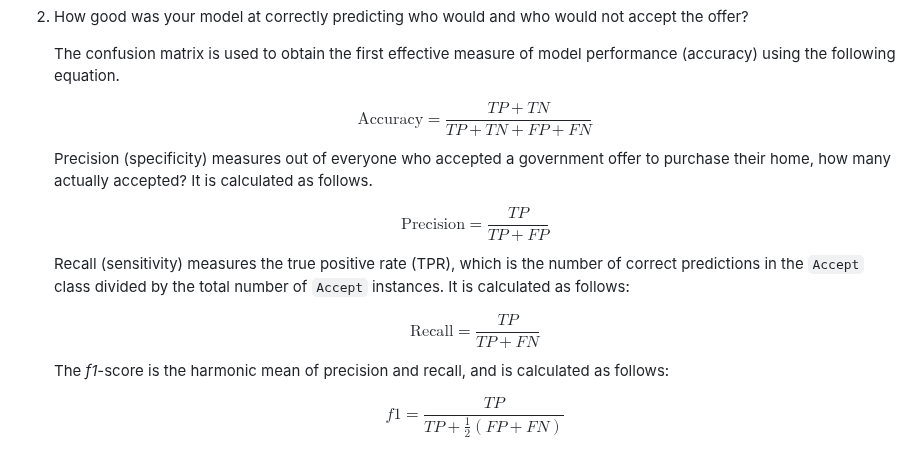
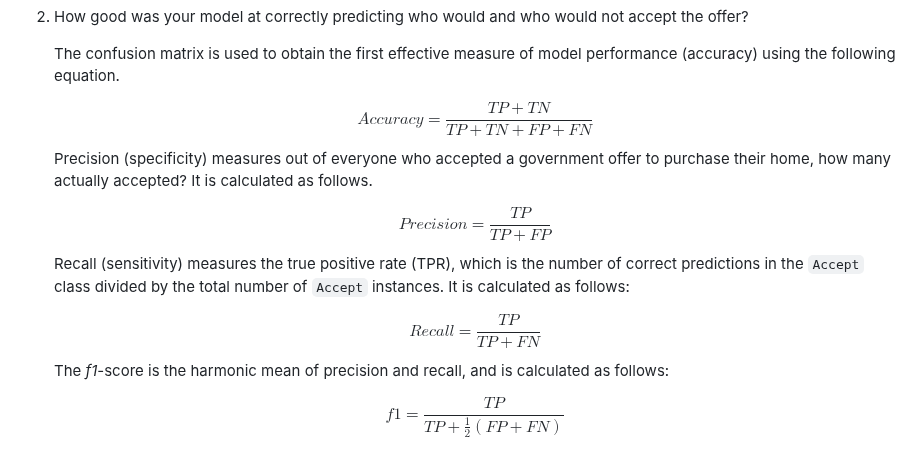
Before and after one commit to lshpaner/CEEM585_Supervised_Learning_Techniques_in_R, a Markdown page: README.md, the part around the change. Rendered like a GitHub page.

```diff
--- a/README.md
+++ b/README.md
@@ -390,13 +390,13 @@ How good was your model at correctly predicting who would and who would not acce
 
 <font color="blue"> The confusion matrix is used to obtain the first effective measure of model performance (accuracy) using the following equation. </font>
 
-$$\text{Accuracy} = \frac{TP + TN}{TP+TN+FP+FN}$$
+$$Accuracy = \frac{TP + TN}{TP+TN+FP+FN}$$
 <font color="blue"> Precision (specificity) measures out of everyone who accepted a government offer to purchase their home, how many actually accepted? It is calculated as follows. </font>
 
-$$\text{Precision} = \frac{TP}{TP+FP}$$
+$$Precision = \frac{TP}{TP+FP}$$
 <font color="blue"> Recall (sensitivity) measures the true positive rate (TPR), which is the number of correct predictions in the <font color="black"> ``Accept`` </font> class divided by the total number of <font color="black"> ``Accept`` </font> instances. It is calculated as follows: </font>
 
-$$\text{Recall} = \frac{TP}{TP+FN}$$
+$$Recall = \frac{TP}{TP+FN}$$
 <font color="blue"> The *f1*-score is the harmonic mean of precision and recall, and is calculated as follows: </font>
 
 $$f1 = \frac{TP}{TP+\frac{1}{2}{(FP+FN)}}$$
```
